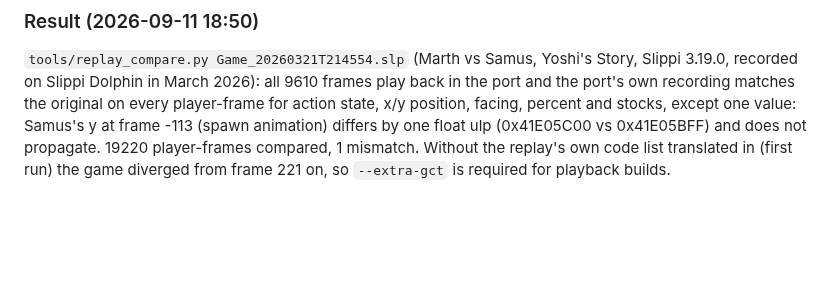
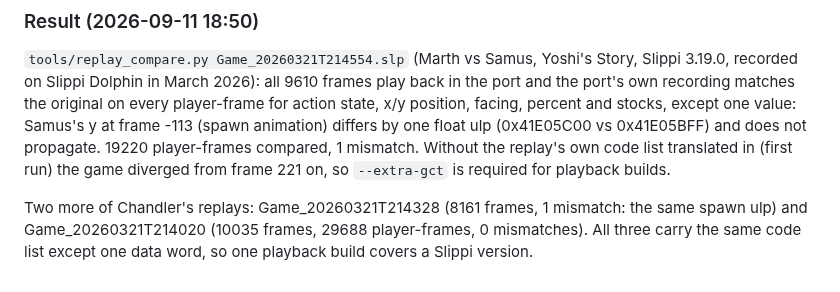
Before and after one commit to Hero88go/melee-unlocked, a Markdown page: PORT_COMPLETION.md, the part around the change. Drawn GitHub-style; blank space fills up the shorter version.

Commit message:
Docs: two more replays reproduced exactly

```diff
--- a/PORT_COMPLETION.md
+++ b/PORT_COMPLETION.md
@@ -218,3 +218,7 @@ percent and stocks, except one value: Samus's y at frame -113 (spawn animation)
 float ulp (0x41E05C00 vs 0x41E05BFF) and does not propagate. 19220 player-frames compared,
 1 mismatch. Without the replay's own code list translated in (first run) the game diverged from
 frame 221 on, so `--extra-gct` is required for playback builds.
+
+Two more of Chandler's replays: Game_20260321T214328 (8161 frames, 1 mismatch: the same spawn ulp)
+and Game_20260321T214020 (10035 frames, 29688 player-frames, 0 mismatches). All three carry the same
+code list except one data word, so one playback build covers a Slippi version.
```
